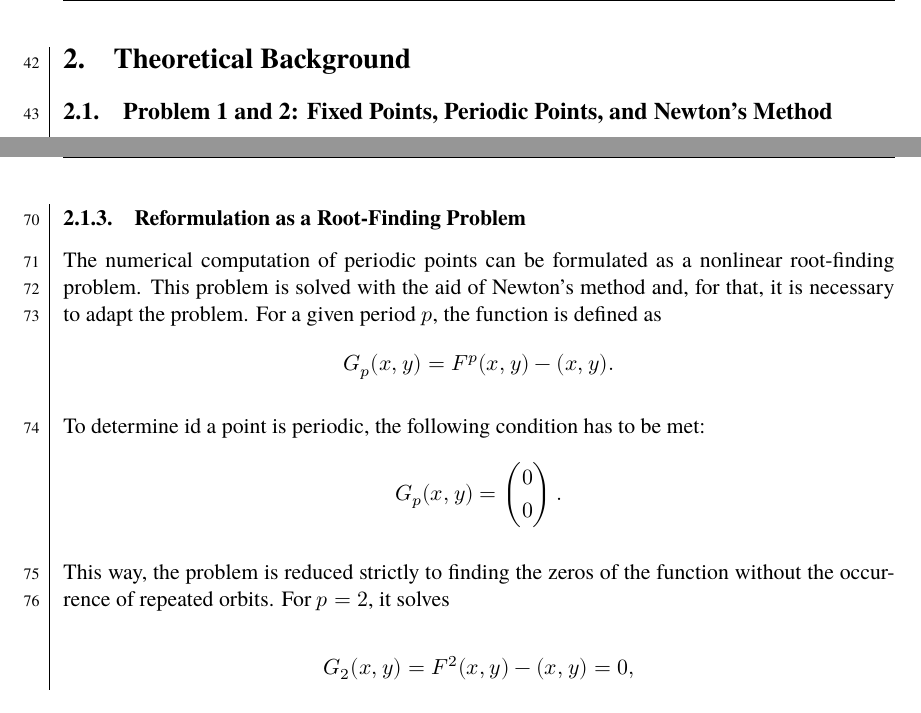
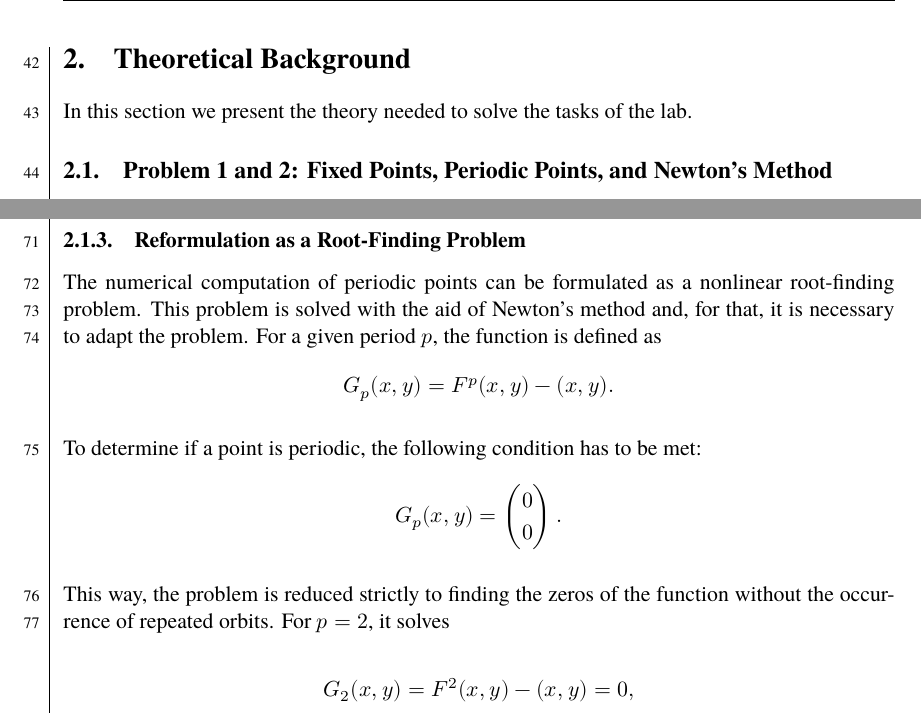
Before and after one commit to dragonesk22/MOCS, a LaTeX document (reports/L1/src/main.tex, which reads reports/L1/src/texfiles/fixed_points_theory.tex, reports/L1/src/texfiles/theory.tex): two parts of pages 5 and 6 of 27, joined at a grey line, cut so that both start at the same text. Compiled offline with XeLaTeX; a missing font is replaced by an installed copy or a similar font.

Commit message:
minor changes in report

```diff
--- a/reports/L1/src/texfiles/fixed_points_theory.tex
+++ b/reports/L1/src/texfiles/fixed_points_theory.tex
@@ -64,7 +64,7 @@ The numerical computation of periodic points can be formulated as a nonlinear ro
 G_p(x,y)=F^p(x,y)-(x,y).
 \]
 
-To determine id a point is periodic, the following condition has to be met:
+To determine if a point is periodic, the following condition has to be met:
 \[
 G_p(x,y)=
 \begin{pmatrix}
--- a/reports/L1/src/texfiles/theory.tex
+++ b/reports/L1/src/texfiles/theory.tex
@@ -1,4 +1,5 @@
 \section{Theoretical Background}
+In this section we present the theory needed to solve the tasks of the lab.
 \input{texfiles/fixed_points_theory.tex}
 
 \newpage
```
